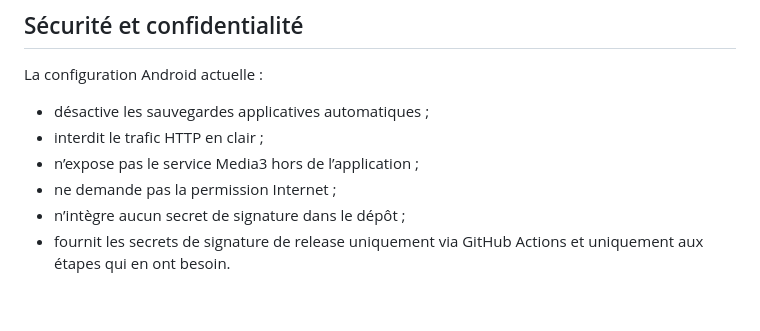
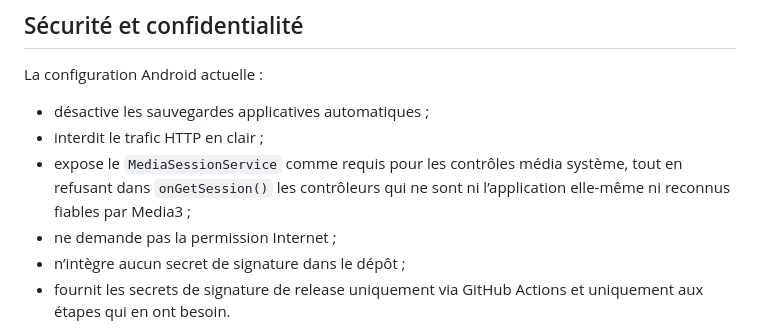
Before and after one commit to teetee971/Quantum-Deep-Calm-AI, a Markdown page: README.md, the part around the change. GitHub-like rendering; blank space fills up the shorter version.

Commit message:
docs: describe trusted Media3 controller boundary accurately

```diff
--- a/README.md
+++ b/README.md
@@ -123,7 +123,7 @@ La configuration Android actuelle :
 
 - désactive les sauvegardes applicatives automatiques ;
 - interdit le trafic HTTP en clair ;
-- n’expose pas le service Media3 hors de l’application ;
+- expose le `MediaSessionService` comme requis pour les contrôles média système, tout en refusant dans `onGetSession()` les contrôleurs qui ne sont ni l’application elle-même ni reconnus fiables par Media3 ;
 - ne demande pas la permission Internet ;
 - n’intègre aucun secret de signature dans le dépôt ;
 - fournit les secrets de signature de release uniquement via GitHub Actions et uniquement aux étapes qui en ont besoin.
```
